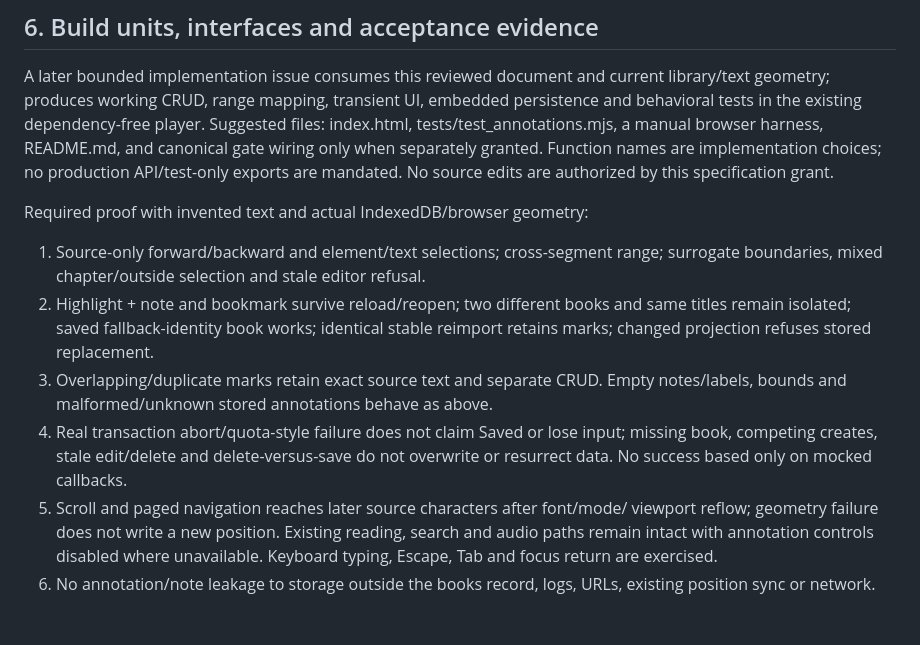
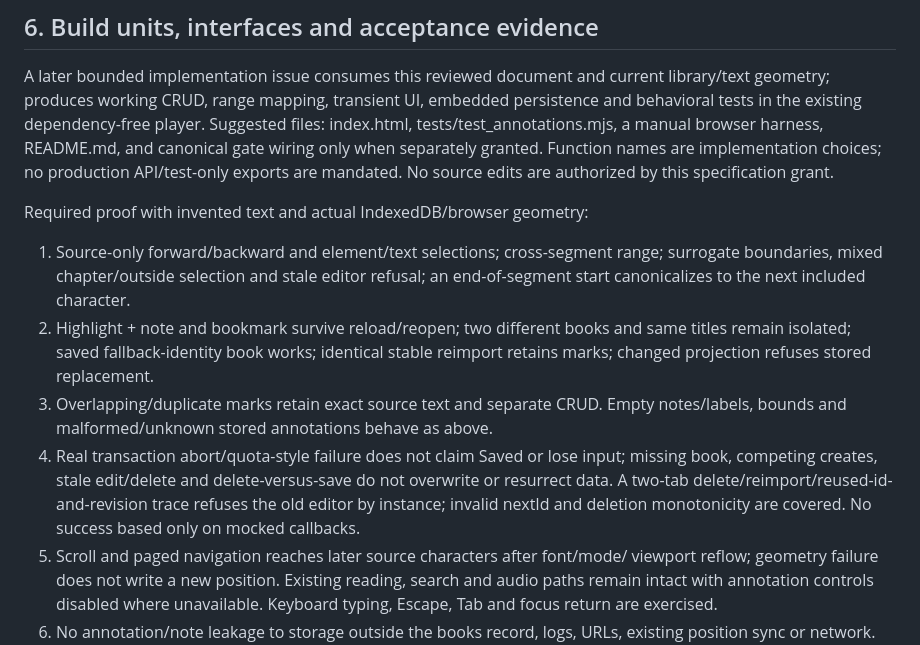
Before and after one commit to anotherpanacea-eng/wandering-inn-reader, a Markdown page: docs/spec-annotations-phase3.md, the part around one of its changes. Rendered like a GitHub page; blank space fills up the shorter version.

```diff
--- a/docs/spec-annotations-phase3.md
+++ b/docs/spec-annotations-phase3.md
@@ -178,7 +207,8 @@ No source edits are authorized by this specification grant.
 
 Required proof with invented text and actual IndexedDB/browser geometry:
 1. Source-only forward/backward and element/text selections; cross-segment range;
-   surrogate boundaries, mixed chapter/outside selection and stale editor refusal.
+   surrogate boundaries, mixed chapter/outside selection and stale editor refusal;
+   an end-of-segment start canonicalizes to the next included character.
 2. Highlight + note and bookmark survive reload/reopen; two different books and
    same titles remain isolated; saved fallback-identity book works; identical
    stable reimport retains marks; changed projection refuses stored replacement.
@@ -186,7 +216,9 @@ Required proof with invented text and actual IndexedDB/browser geometry:
    notes/labels, bounds and malformed/unknown stored annotations behave as above.
 4. Real transaction abort/quota-style failure does not claim Saved or lose input;
    missing book, competing creates, stale edit/delete and delete-versus-save do
-   not overwrite or resurrect data. No success based only on mocked callbacks.
+   not overwrite or resurrect data. A two-tab delete/reimport/reused-id-and-revision
+   trace refuses the old editor by instance; invalid nextId and deletion
+   monotonicity are covered. No success based only on mocked callbacks.
 5. Scroll and paged navigation reaches later source characters after font/mode/
    viewport reflow; geometry failure does not write a new position. Existing
    reading, search and audio paths remain intact with annotation controls disabled
```
Also changed, not shown: other parts of docs/spec-annotations-phase3.md (+32 -3 lines).
